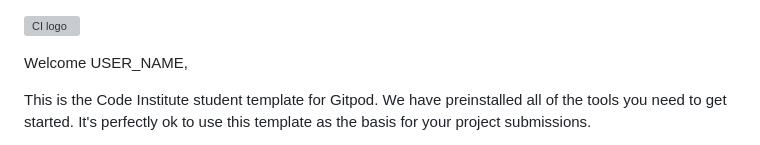
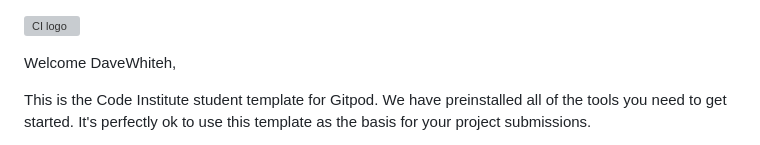
Before and after one commit to DaveWhiteh/crank-it-up, a Markdown page: README.md, the part around the change. GitHub-like rendering; grey boxes are pictures that could not be loaded.

Commit message:
Initial Commit

```diff
--- a/README.md
+++ b/README.md
@@ -1,6 +1,6 @@
 ![CI logo](https://codeinstitute.s3.amazonaws.com/fullstack/ci_logo_small.png)
 
-Welcome USER_NAME,
+Welcome DaveWhiteh,
 
 This is the Code Institute student template for Gitpod. We have preinstalled all of the tools you need to get started. It's perfectly ok to use this template as the basis for your project submissions.
 
```
